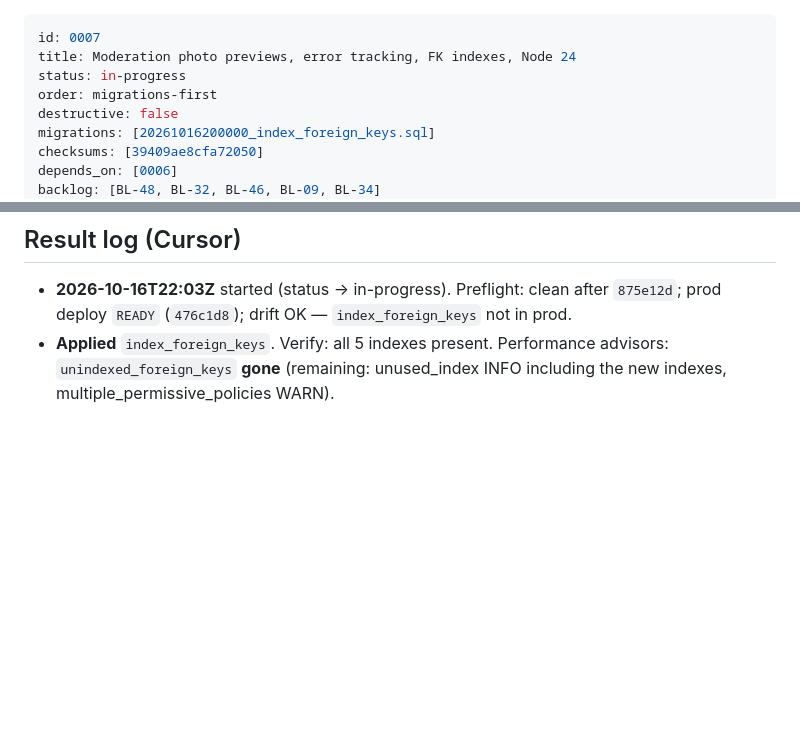
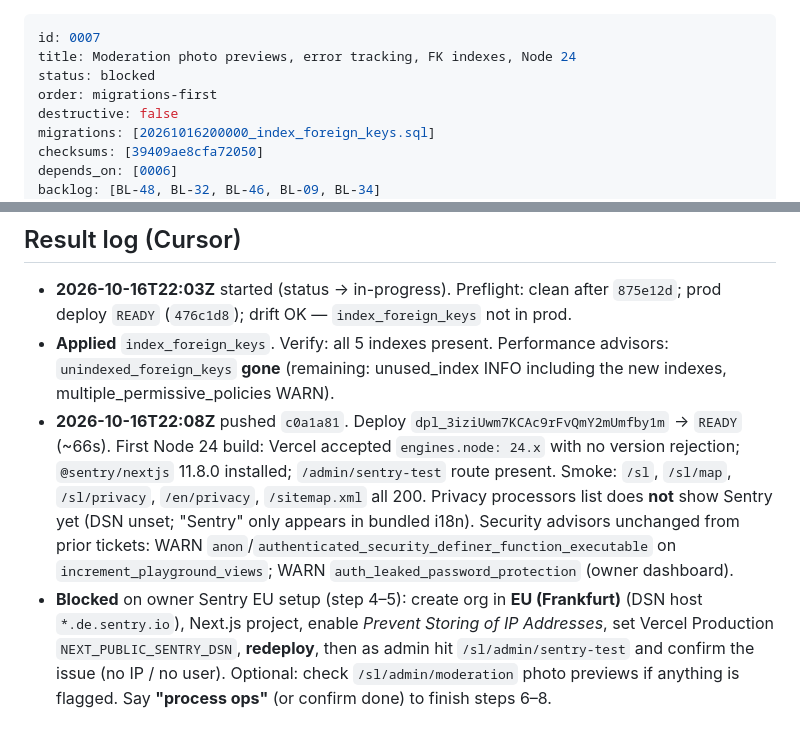
Before and after one commit to nebevk/playground-finder, a Markdown page: ops/handoff/0007-moderation-previews-monitoring-node24.md, 2 parts joined by grey strips. Rendered like a GitHub page; blank space fills up the shorter version.

Commit message:
ops(0007): blocked on Sentry EU DSN setup

```diff
--- a/ops/handoff/0007-moderation-previews-monitoring-node24.md
+++ b/ops/handoff/0007-moderation-previews-monitoring-node24.md
@@ -1,7 +1,7 @@
 ---
 id: 0007
 title: Moderation photo previews, error tracking, FK indexes, Node 24
-status: in-progress
+status: blocked
 order: migrations-first
 destructive: false
 migrations: [20261016200000_index_foreign_keys.sql]
@@ -72,3 +72,5 @@ drop index if exists public.favorites_playground_id_idx, public.photos_user_id_i
 
 - **2026-10-16T22:03Z** started (status → in-progress). Preflight: clean after `875e12d`; prod deploy `READY` (`476c1d8`); drift OK — `index_foreign_keys` not in prod.
 - **Applied** `index_foreign_keys`. Verify: all 5 indexes present. Performance advisors: `unindexed_foreign_keys` **gone** (remaining: unused_index INFO including the new indexes, multiple_permissive_policies WARN).
+- **2026-10-16T22:08Z** pushed `c0a1a81`. Deploy `dpl_3iziUwm7KCAc9rFvQmY2mUmfby1m` → `READY` (~66s). First Node 24 build: Vercel accepted `engines.node: 24.x` with no version rejection; `@sentry/nextjs` 11.8.0 installed; `/admin/sentry-test` route present. Smoke: `/sl`, `/sl/map`, `/sl/privacy`, `/en/privacy`, `/sitemap.xml` all 200. Privacy processors list does **not** show Sentry yet (DSN unset; "Sentry" only appears in bundled i18n). Security advisors unchanged from prior tickets: WARN `anon`/`authenticated_security_definer_function_executable` on `increment_playground_views`; WARN `auth_leaked_password_protection` (owner dashboard).
+- **Blocked** on owner Sentry EU setup (step 4–5): create org in **EU (Frankfurt)** (DSN host `*.de.sentry.io`), Next.js project, enable *Prevent Storing of IP Addresses*, set Vercel Production `NEXT_PUBLIC_SENTRY_DSN`, **redeploy**, then as admin hit `/sl/admin/sentry-test` and confirm the issue (no IP / no user). Optional: check `/sl/admin/moderation` photo previews if anything is flagged. Say **"process ops"** (or confirm done) to finish steps 6–8.
```
